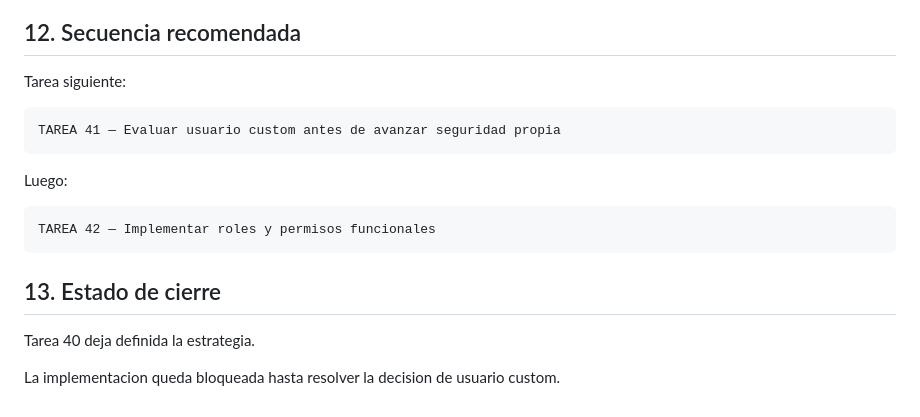
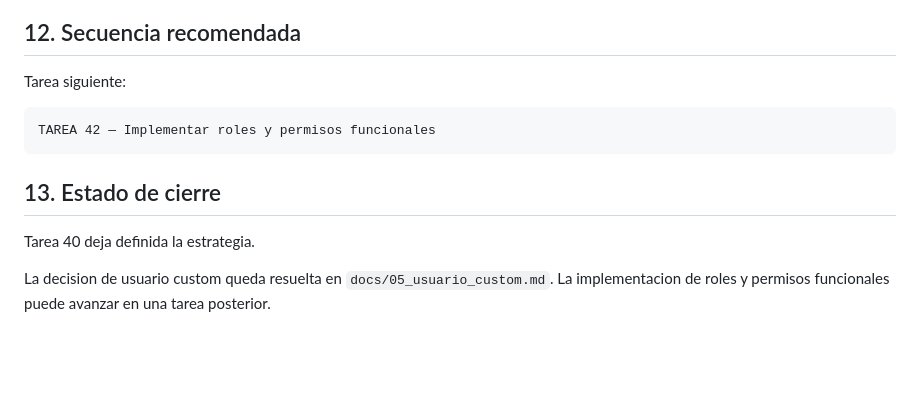
Before and after one commit to Nerpiti86/ERP, a Markdown page: docs/04_roles_permisos.md, the part around the change. Drawn GitHub-style; blank space fills up the shorter version.

````diff
--- a/docs/04_roles_permisos.md
+++ b/docs/04_roles_permisos.md
@@ -260,12 +260,6 @@ No se implementa:
 Tarea siguiente:
 
 ```text
-TAREA 41 — Evaluar usuario custom antes de avanzar seguridad propia
-```
-
-Luego:
-
-```text
 TAREA 42 — Implementar roles y permisos funcionales
 ```
 
@@ -273,4 +267,4 @@ TAREA 42 — Implementar roles y permisos funcionales
 
 Tarea 40 deja definida la estrategia.
 
-La implementacion queda bloqueada hasta resolver la decision de usuario custom.
+La decision de usuario custom queda resuelta en `docs/05_usuario_custom.md`. La implementacion de roles y permisos funcionales puede avanzar en una tarea posterior.
````
Also changed, not shown: docs/01_nucleo_erp.md (+27 -1 lines), docs/05_usuario_custom.md (added, +199 -0 lines).
